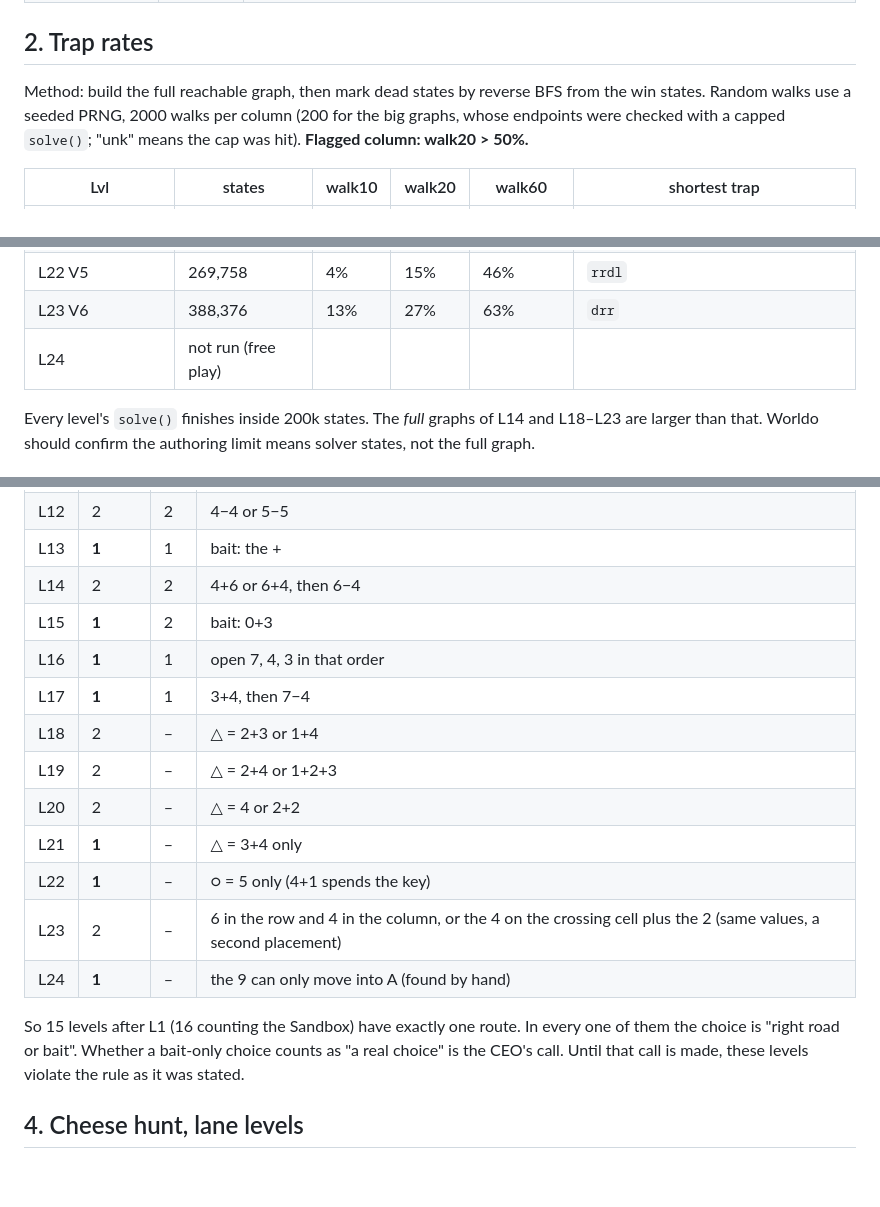
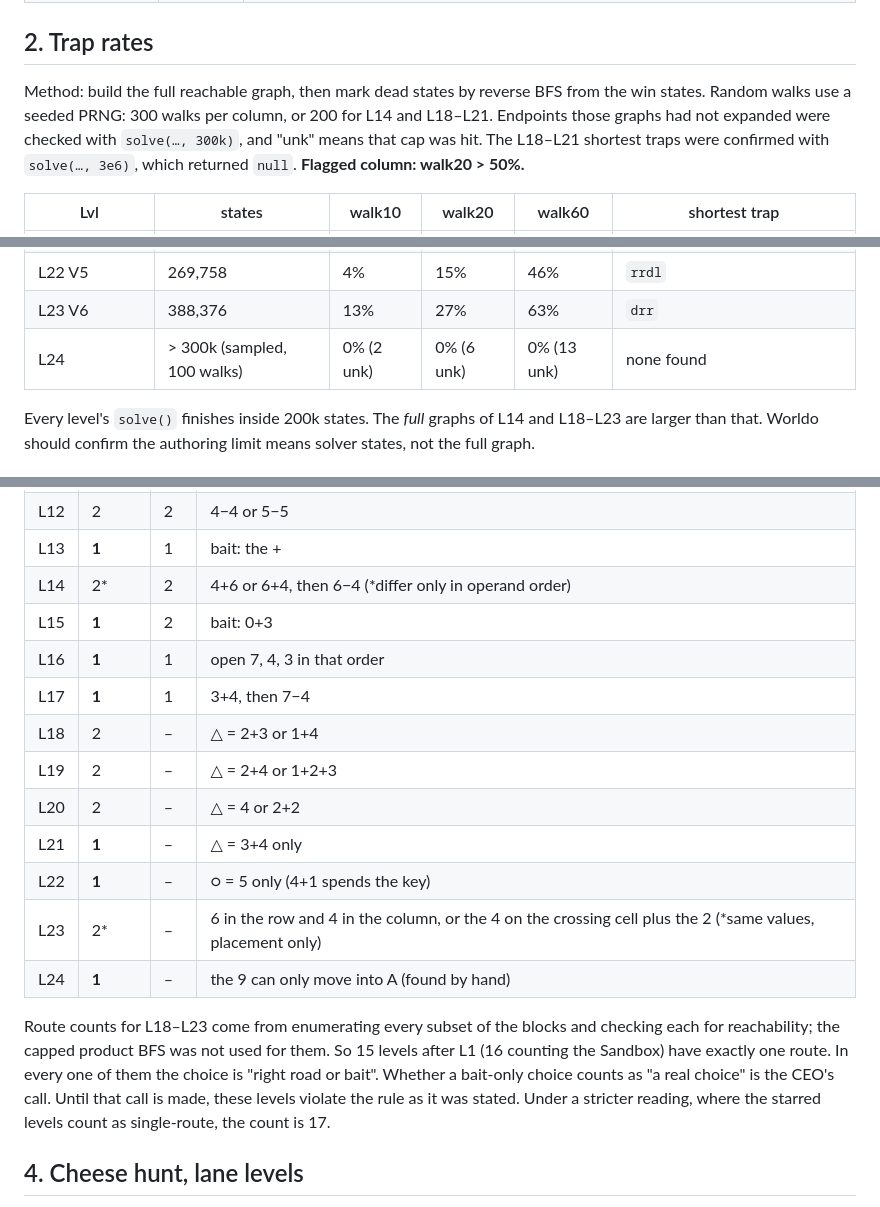
Before and after one commit to kyle-tracy/mathblox, a Markdown page: docs/gates/gate-p2-testo-rerun.md, 3 parts joined by grey strips. GitHub-like rendering; blank space fills up the shorter version.

Commit message:
docs: P2 rerun gate report, walk counts, confirmed lane traps, L24 sampled
Co-Authored-By: Claude Opus 5.5 <noreply@anthropic.com>

```diff
--- a/docs/gates/gate-p2-testo-rerun.md
+++ b/docs/gates/gate-p2-testo-rerun.md
@@ -20,7 +20,7 @@ Level numbers below are the P2.1 numbers. Fill the Holes was inserted at L3, so
 | 0 into a trench | Fixed | Bounces with `zero-fill`; the dashed-rod effect shows. |
 
 ## 2. Trap rates
-Method: build the full reachable graph, then mark dead states by reverse BFS from the win states. Random walks use a seeded PRNG, 2000 walks per column (200 for the big graphs, whose endpoints were checked with a capped `solve()`; "unk" means the cap was hit). **Flagged column: walk20 > 50%.**
+Method: build the full reachable graph, then mark dead states by reverse BFS from the win states. Random walks use a seeded PRNG: 300 walks per column, or 200 for L14 and L18–L21. Endpoints those graphs had not expanded were checked with `solve(…, 300k)`, and "unk" means that cap was hit. The L18–L21 shortest traps were confirmed with `solve(…, 3e6)`, which returned `null`. **Flagged column: walk20 > 50%.**
 
 | Lvl | states | walk10 | walk20 | walk60 | shortest trap |
 |---|---|---|---|---|---|
@@ -40,7 +40,7 @@ Method: build the full reachable graph, then mark dead states by reverse BFS fro
 | L21 V4 | 511,022 | 16% | 31% | 68% | `rdd` |
 | L22 V5 | 269,758 | 4% | 15% | 46% | `rrdl` |
 | L23 V6 | 388,376 | 13% | 27% | 63% | `drr` |
-| L24 | not run (free play) | | | | |
+| L24 | > 300k (sampled, 100 walks) | 0% (2 unk) | 0% (6 unk) | 0% (13 unk) | none found |
 
 Every level's `solve()` finishes inside 200k states. The *full* graphs of L14 and L18–L23 are larger than that. Worldo should confirm the authoring limit means solver states, not the full graph.
 
@@ -65,7 +65,7 @@ Definitions:
 | L11 | **1** | 1 | bait: 3−8 |
 | L12 | 2 | 2 | 4−4 or 5−5 |
 | L13 | **1** | 1 | bait: the + |
-| L14 | 2 | 2 | 4+6 or 6+4, then 6−4 |
+| L14 | 2* | 2 | 4+6 or 6+4, then 6−4 (*differ only in operand order) |
 | L15 | **1** | 2 | bait: 0+3 |
 | L16 | **1** | 1 | open 7, 4, 3 in that order |
 | L17 | **1** | 1 | 3+4, then 7−4 |
@@ -74,10 +74,10 @@ Definitions:
 | L20 | 2 | – | △ = 4 or 2+2 |
 | L21 | **1** | – | △ = 3+4 only |
 | L22 | **1** | – | ○ = 5 only (4+1 spends the key) |
-| L23 | 2 | – | 6 in the row and 4 in the column, or the 4 on the crossing cell plus the 2 (same values, a second placement) |
+| L23 | 2* | – | 6 in the row and 4 in the column, or the 4 on the crossing cell plus the 2 (*same values, placement only) |
 | L24 | **1** | – | the 9 can only move into A (found by hand) |
 
-So 15 levels after L1 (16 counting the Sandbox) have exactly one route. In every one of them the choice is "right road or bait". Whether a bait-only choice counts as "a real choice" is the CEO's call. Until that call is made, these levels violate the rule as it was stated.
+Route counts for L18–L23 come from enumerating every subset of the blocks and checking each for reachability; the capped product BFS was not used for them. So 15 levels after L1 (16 counting the Sandbox) have exactly one route. In every one of them the choice is "right road or bait". Whether a bait-only choice counts as "a real choice" is the CEO's call. Until that call is made, these levels violate the rule as it was stated. Under a stricter reading, where the starred levels count as single-route, the count is 17.
 
 ## 4. Cheese hunt, lane levels
 - Every V1–V6 shortest win has exactly the intended lane totals (pinned in a test).
```
